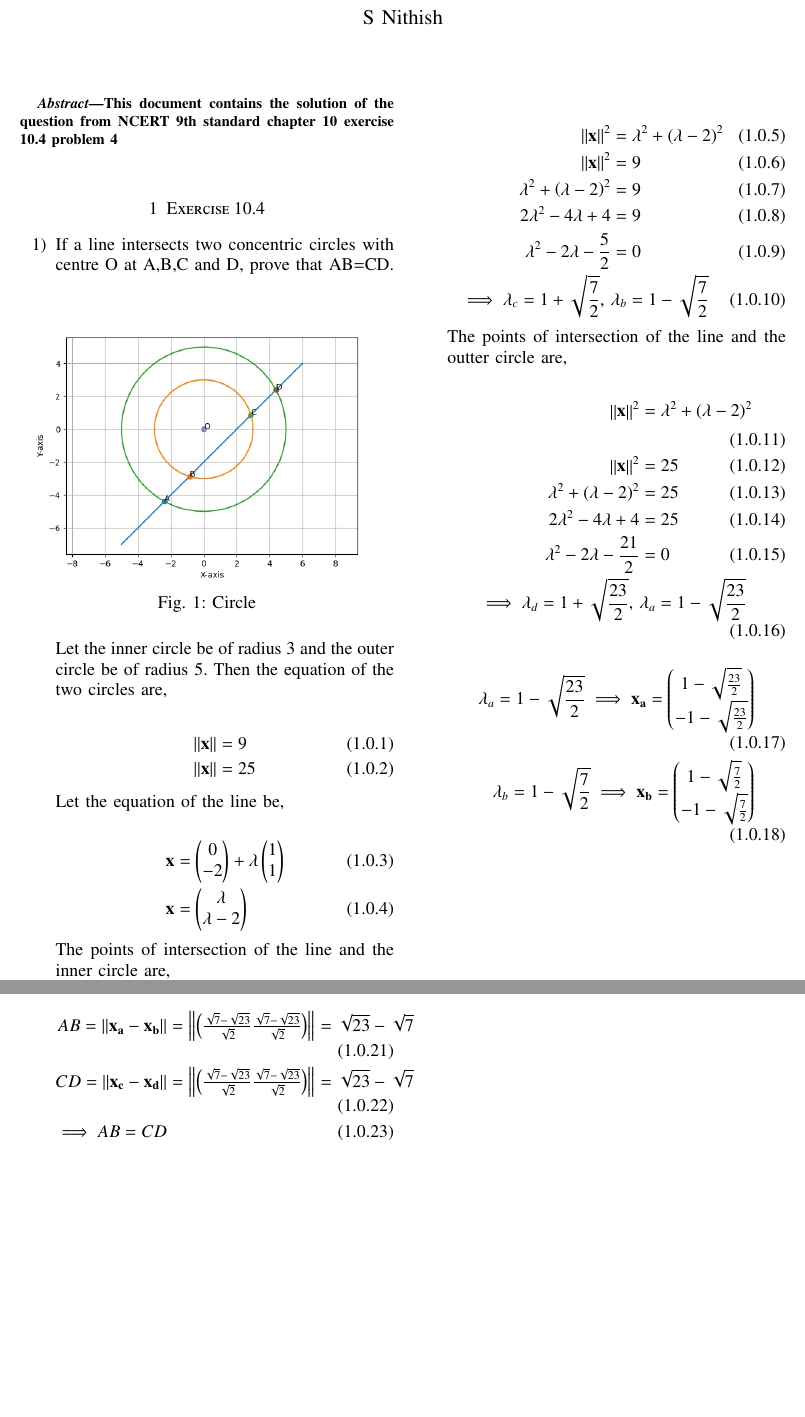
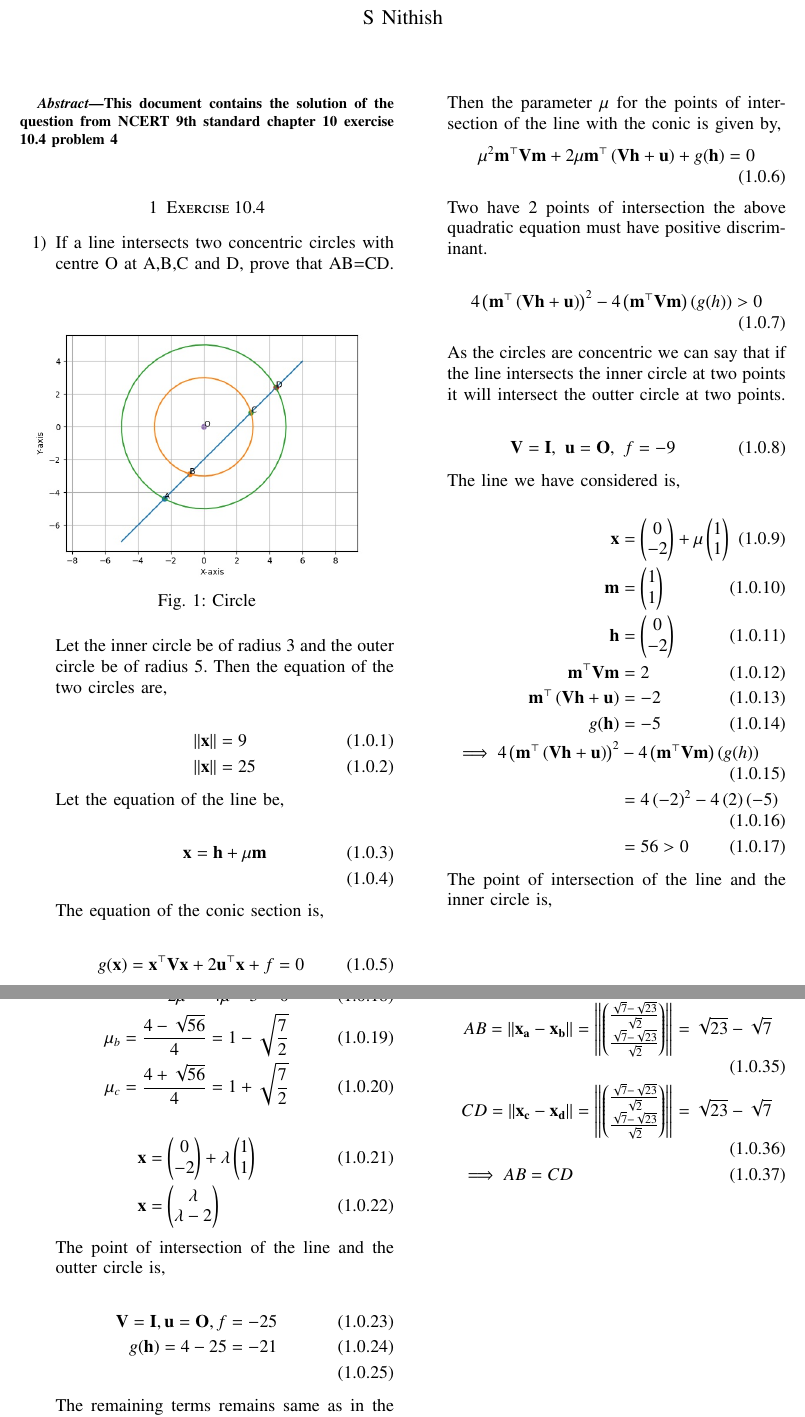
Before and after one commit to nithish576s/EE5610_Pattern_Recognition_Machine_Learning, a LaTeX paper (quiz9/9.10.4.4/9_10_4_4.tex): two parts of pages 1 and 2 of 2, joined at a grey line, cut so that both start at the same text, the shorter picture padded with empty space. Compiled offline with pdfLaTeX.

Commit message:
Add files via upload

```diff
--- a/quiz9/9.10.4.4/9_10_4_4.tex
+++ b/quiz9/9.10.4.4/9_10_4_4.tex
@@ -217,16 +217,62 @@ Let the inner circle be of radius 3 and the outer circle be of radius 5. Then th
 Let the equation of the line be,
 
 		\begin{align}
+			\vec{x} = \vec{h} +\mu \vec{m}\\
+		\end{align}
+
+The equation of the conic section is,
+
+		\begin{align}
+			g(\vec{x}) = \vec{x}^{\top}\vec{V}\vec{x} +2\vec{u}^{\top}\vec{x} + f=0
+		\end{align}
+Then the parameter $\mu$ for the points of intersection of the line with the conic is given by,
+		\begin{align}
+			\mu^2\vec{m}^{\top}\vec{V}\vec{m}+2\mu\vec{m}^{\top}\brak{\vec{V}\vec{h}+\vec{u}} +g(\vec{h}) = 0
+		\end{align}
+
+Two have 2 points of intersection the above quadratic equation must have positive discriminant.
+
+		\begin{align}
+			4\brak{\vec{m}^{\top}\brak{\vec{V}\vec{h}+\vec{u}}}^2-4\brak{\vec{m}^{\top}\vec{V}\vec{m}}\brak{g(h)}>0
+		\end{align}
+
+As the circles are concentric we can say that if the line intersects the inner circle at two points it will intersect the outter circle at two points.
+
+		\begin{align}
+			\vec{V} = \vec{I}, \text{ } \vec{u} = \vec{O}, \text{ } f = -9
+		\end{align}
+The line we have considered is,
+
+		\begin{align}
+			\vec{x} &= \myvec{0\\-2}+\mu\myvec{1\\1}\\
+			\vec{m} &= \myvec{1\\1}\\
+			\vec{h} &= \myvec{0\\-2}\\
+			\vec{m}^{\top}\vec{V}\vec{m} &= 2\\
+			\vec{m}^{\top}\brak{\vec{V}\vec{h}+\vec{u}}&=-2\\
+			g(\vec{h}) &= -5\\
+			\implies 4\brak{\vec{m}^{\top}\brak{\vec{V}\vec{h}+\vec{u}}}^2&-4\brak{\vec{m}^{\top}\vec{V}\vec{m}}\brak{g(h)}\\
+			&=4\brak{-2}^2-4\brak{2}\brak{-5}\\
+			&=56>0
+		\end{align}
+
+
+The point of intersection of the line and the inner circle is,
+
+		\begin{align}
+			2\mu^2-4\mu-5=0\\
+			\mu_b = \frac{4-\sqrt{56}}{4} = 1-\sqrt{\frac{7}{2}}\\
+			\mu_c = \frac{4+\sqrt{56}}{4} = 1+\sqrt{\frac{7}{2}}
+		\end{align}
+
+		\begin{align}
 			\vec{x} &= \myvec{0\\-2}+\lambda \myvec{1\\1}\\
 			\vec{x} &= \myvec{\lambda \\ \lambda - 2}
 		\end{align}
 
-The points of intersection of the line and the inner circle are,
+The point of intersection of the line and the outter circle is,
 
 		\begin{align}
-			\norm{\vec{x}}^{2} &= \lambda ^{2} + \brak{\lambda -2}^{2}\\
-			\norm{\vec{x}}^{2} &= 9\\
-			\lambda ^{2} + \brak{\lambda - 2}^{2} &= 9\\
-			2 \lambda ^2 -4\lambda+4&=9\\
-			\lambda ^2 -2\lambda-\frac{5}{2}&=0\\
-			\implies \lambda_c = 1+\sqrt{\frac{7}{2}} \text{, } &\lambda_b = 1-\sqrt{\frac{7}{2}}
+			\vec{V} = \vec{I}, \vec{u}=\vec{O},f=-25\\
+			g(\vec{h}) = 4-25=-21\\
+		\end{align}
+The remaining terms remains same as in the previous case.
@@ -233,22 +284,2 @@ The points of intersection of the line and the inner circle are,
 		\end{align}
 
-The points of intersection of the line and the outter circle are,
-
-		\begin{align}
-			\norm{\vec{x}}^{2} &= \lambda ^{2} + \brak{\lambda -2}^{2}\\
-			\norm{\vec{x}}^{2} &= 25\\
-			\lambda ^{2} + \brak{\lambda - 2}^{2} &= 25\\
-			2 \lambda ^2 -4\lambda+4&=25\\
-			\lambda ^2 -2\lambda-\frac{21}{2}&=0\\
-			\implies \lambda_d = 1+\sqrt{\frac{23}{2}} \text{, } &\lambda_a = 1-\sqrt{\frac{23}{2}}
-		\end{align}
-
-		\begin{align}
-			\lambda_a = 1-\sqrt{\frac{23}{2}} \implies \vec{x_a} = \myvec{1-\sqrt{\frac{23}{2}}\\ -1-\sqrt{\frac{23}{2}}}\\
-			\lambda_b = 1-\sqrt{\frac{7}{2}} \implies \vec{x_b} = \myvec{1-\sqrt{\frac{7}{2}}\\ -1-\sqrt{\frac{7}{2}}}
-		\end{align}
-
-		\begin{align}
-			\lambda_c = 1+\sqrt{\frac{7}{2}} \implies \vec{x_c} = \myvec{1+\sqrt{\frac{7}{2}}\\ -1+\sqrt{\frac{7}{2}}}\\
-			\lambda_d = 1+\sqrt{\frac{23}{2}} \implies \vec{x_d} = \myvec{1+\sqrt{\frac{23}{2}}\\ -1+\sqrt{\frac{23}{2}}}
-		\end{align}
@@ -256,8 +293,8 @@ The points of intersection of the line and the outter circle are,
 The distance between points A and B is,
 
 		\begin{align}
-			AB = \norm{\vec{x_a}-\vec{x_b}} &= \norm{\myvec{\frac{\sqrt{7}-\sqrt{23}}{\sqrt{2}}\frac{\sqrt{7}-\sqrt{23}}{\sqrt{2}}}} = \sqrt{23}-\sqrt{7}\\
-			CD = \norm{\vec{x_c}-\vec{x_d}} &= \norm{\myvec{\frac{\sqrt{7}-\sqrt{23}}{\sqrt{2}}\frac{\sqrt{7}-\sqrt{23}}{\sqrt{2}}}} = \sqrt{23}-\sqrt{7}\\
+			AB = \norm{\vec{x_a}-\vec{x_b}} &= \norm{\myvec{\frac{\sqrt{7}-\sqrt{23}}{\sqrt{2}}\\\frac{\sqrt{7}-\sqrt{23}}{\sqrt{2}}}} = \sqrt{23}-\sqrt{7}\\
+			CD = \norm{\vec{x_c}-\vec{x_d}} &= \norm{\myvec{\frac{\sqrt{7}-\sqrt{23}}{\sqrt{2}}\\\frac{\sqrt{7}-\sqrt{23}}{\sqrt{2}}}} = \sqrt{23}-\sqrt{7}\\
 			\implies AB=CD
 		\end{align}
 
```
Also changed, not shown: quiz9/9.10.4.4/9_10_4_4.pdf, quiz9/9.10.4.4/9_10_4_4.tex (13 more changed lines), 1 other file.
